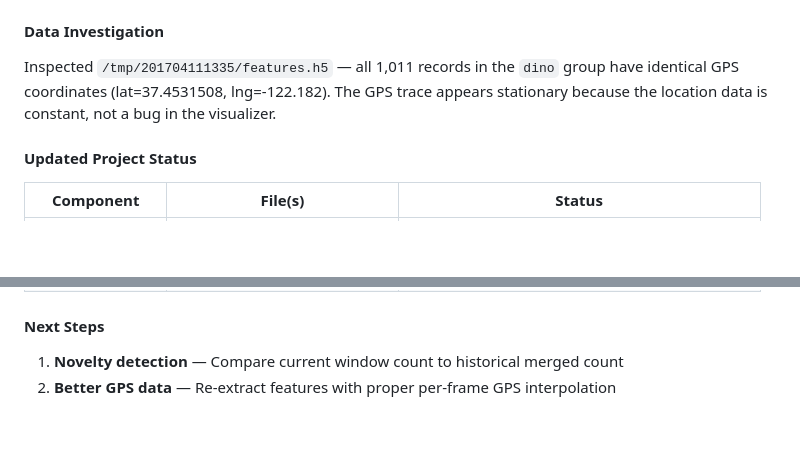
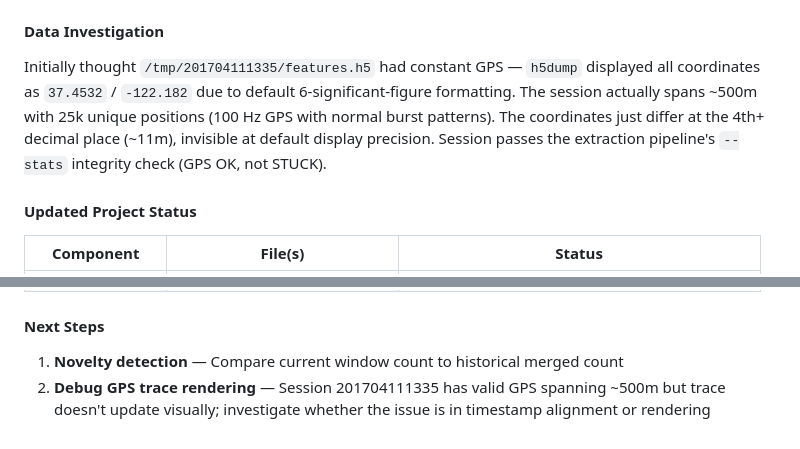
Before and after one commit to arjtala/probabilistic_spatial_memory, a Markdown page: JOURNAL.md, 2 parts joined by grey strips. GitHub-like rendering; blank space fills up the shorter version.

Commit message:
Fix journal: session 201704111335 GPS is valid, not stuck
h5dump's default precision (6 sig figs) made ~500m of movement
look constant. The data has 25k unique positions and passes the
extraction pipeline's integrity check.

```diff
--- a/JOURNAL.md
+++ b/JOURNAL.md
@@ -693,7 +693,7 @@ Replaced positional-only argument parsing in `src/viz/viz_main.c` with POSIX `ge
 
 #### Data Investigation
 
-Inspected `/tmp/201704111335/features.h5` — all 1,011 records in the `dino` group have identical GPS coordinates (lat=37.4531508, lng=-122.182). The GPS trace appears stationary because the location data is constant, not a bug in the visualizer.
+Initially thought `/tmp/201704111335/features.h5` had constant GPS — `h5dump` displayed all coordinates as `37.4532` / `-122.182` due to default 6-significant-figure formatting. The session actually spans ~500m with 25k unique positions (100 Hz GPS with normal burst patterns). The coordinates just differ at the 4th+ decimal place (~11m), invisible at default display precision. Session passes the extraction pipeline's `--stats` integrity check (GPS OK, not STUCK).
 
 #### Updated Project Status
 
@@ -711,4 +711,4 @@ Inspected `/tmp/201704111335/features.h5` — all 1,011 records in the `dino` gr
 #### Next Steps
 
 1. **Novelty detection** — Compare current window count to historical merged count
-2. **Better GPS data** — Re-extract features with proper per-frame GPS interpolation
+2. **Debug GPS trace rendering** — Session 201704111335 has valid GPS spanning ~500m but trace doesn't update visually; investigate whether the issue is in timestamp alignment or rendering
```
